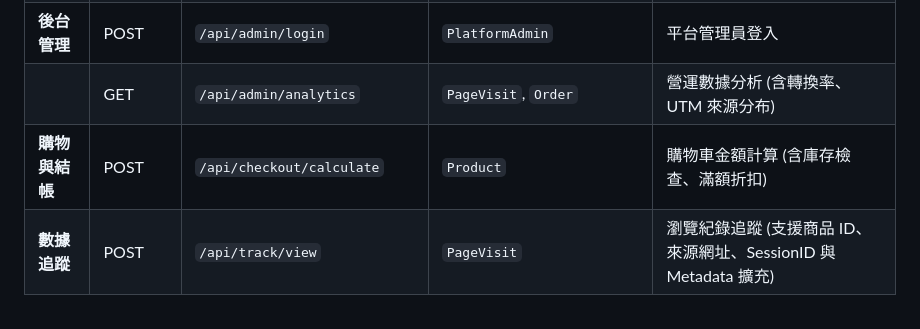
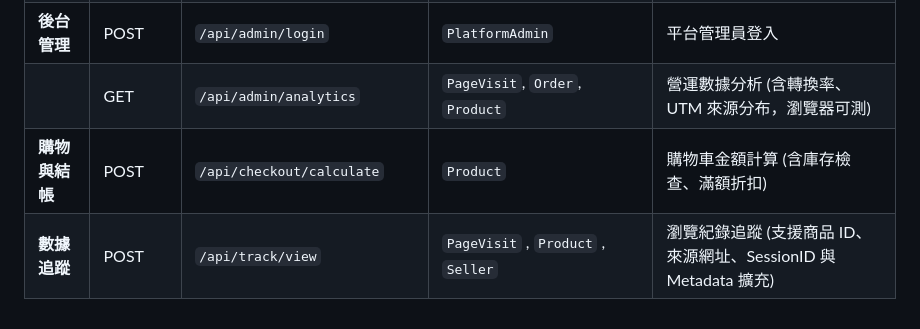
Before and after one commit to Go-es-Shopping/oneshop, a Markdown page: API_LIST.md, the part around the change. Rendered like a GitHub page.

```diff
--- a/API_LIST.md
+++ b/API_LIST.md
@@ -19,6 +19,6 @@
 | **賣家中心** | POST | `/api/seller/login` | `Seller` | 賣家中心登入 |
 | | GET | `/api/seller/me` | `Seller` | 賣家中心取得個人資料 (瀏覽器可測) |
 | **後台管理** | POST | `/api/admin/login` | `PlatformAdmin` | 平台管理員登入 |
-| | GET | `/api/admin/analytics` | `PageVisit`, `Order` | 營運數據分析 (含轉換率、UTM 來源分布) |
+| | GET | `/api/admin/analytics` | `PageVisit`, `Order`, `Product` | 營運數據分析 (含轉換率、UTM 來源分布，瀏覽器可測) |
 | **購物與結帳** | POST | `/api/checkout/calculate` | `Product` | 購物車金額計算 (含庫存檢查、滿額折扣) |
-| **數據追蹤** | POST | `/api/track/view` | `PageVisit` | 瀏覽紀錄追蹤 (支援商品 ID、來源網址、SessionID 與 Metadata 擴充) |
+| **數據追蹤** | POST | `/api/track/view` | `PageVisit` , `Product` , `Seller` | 瀏覽紀錄追蹤 (支援商品 ID、來源網址、SessionID 與 Metadata 擴充) |
```
Also changed, not shown: README.md (+7 -1 lines), docs/database_metadata.md (+17 -0 lines), images/Shopping-db-diagram.jpg, 3 other files.
